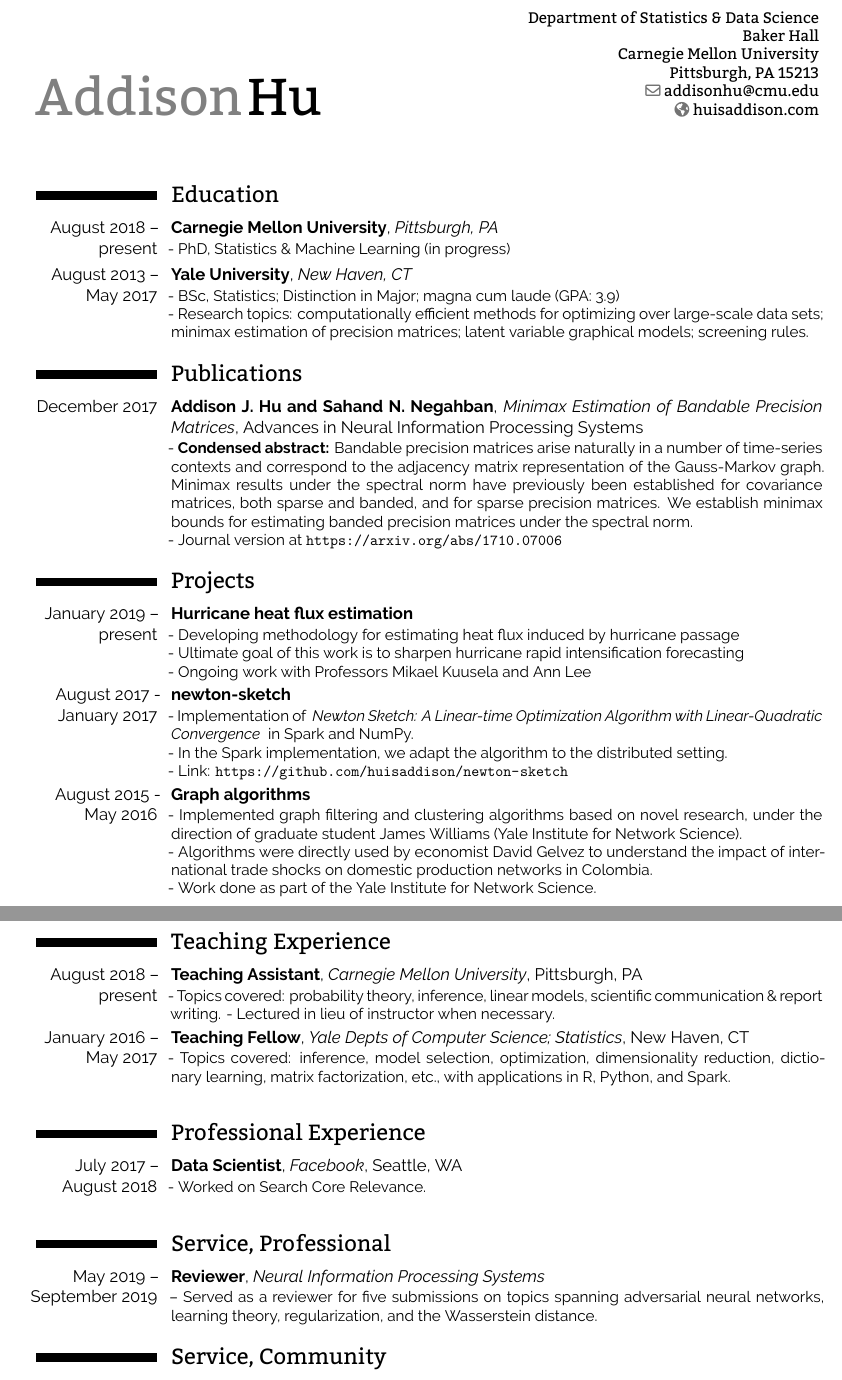
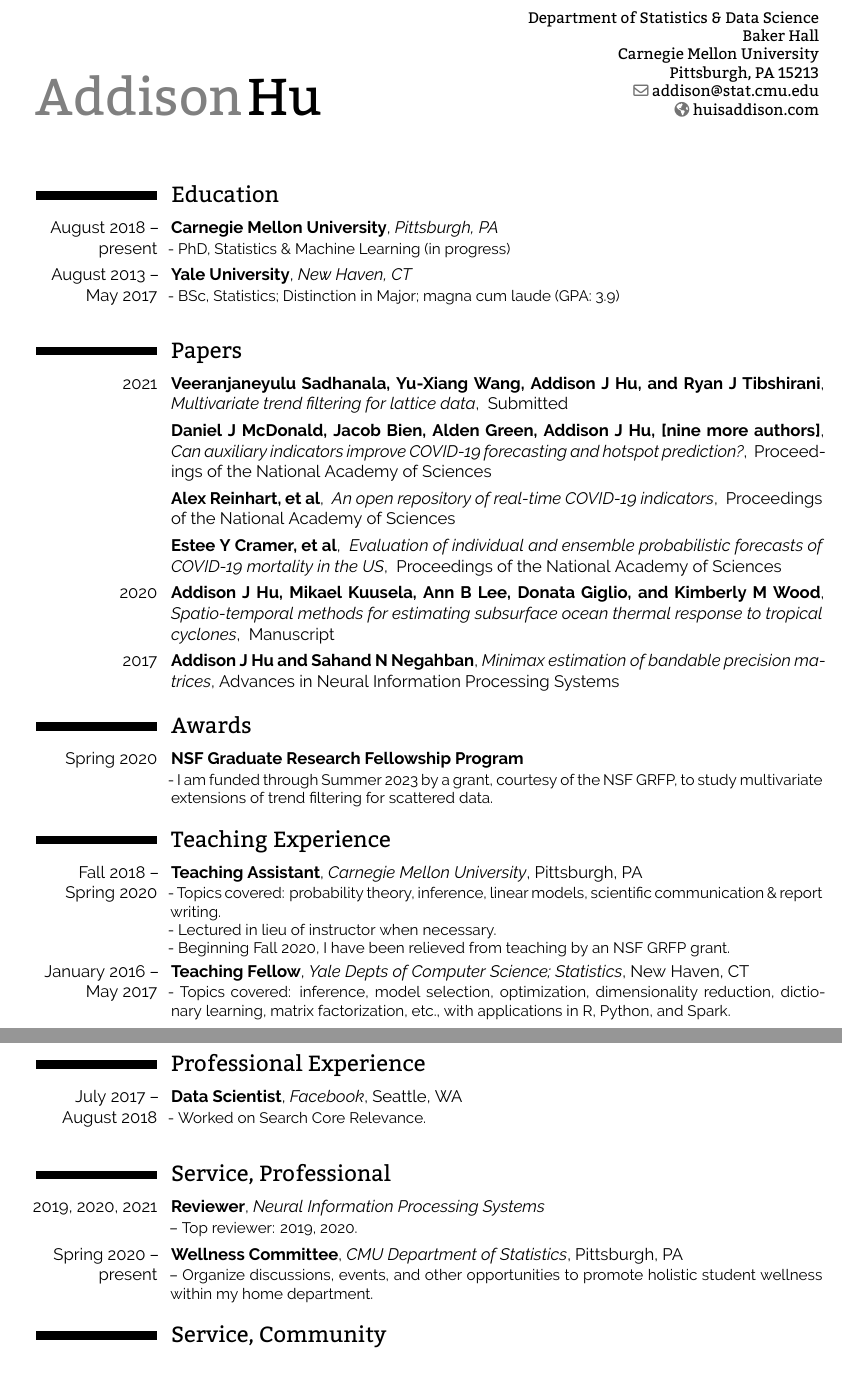
Before and after one commit to huisaddison/cv, a LaTeX CV (AddisonHu_CV.tex): two parts of pages 1 and 2 of 2, joined at a grey line, cut so that both start at the same text. Compiled offline with XeLaTeX.

Commit message:
update cv

```diff
--- a/AddisonHu_CV.tex
+++ b/AddisonHu_CV.tex
@@ -73,7 +73,7 @@
 % \mobile{(626) 703 - 9110}
 %\phone{(000) 111 1112}
 %\fax{(000) 111 1113}
-\email{addisonhu@cmu.edu}
+\email{addison@stat.cmu.edu}
 \homepage{huisaddison.com}
 %\extrainfo{additional information}
 %\photo[70pt][0.4pt]{picture} % The first bracket is the picture height,
@@ -98,88 +98,52 @@
 }
 \cventry{August 2013 -- May 2017}{Yale University}{New Haven, CT}{}{}{
     - BSc, Statistics; Distinction in Major; magna cum laude (GPA: 3.9)  \\
-    - Research topics: computationally efficient methods for optimizing
-    over large-scale data sets; minimax estimation of precision
-    matrices; latent variable graphical models; screening rules.
 }
 
 %----------------------------------------------------------------------------------------
 %	PUBLICATIONS SECTION
 %----------------------------------------------------------------------------------------
-\section{Publications}
-\cventry{December 2017}{Addison J. Hu and Sahand N. Negahban}{Minimax Estimation of Bandable
-    Precision Matrices}{Advances in Neural Information Processing Systems}{}{
-    - \textbf{Condensed abstract:} Bandable precision matrices arise naturally
-    in a number of time-series contexts
-    and correspond to the adjacency matrix representation of the Gauss-Markov graph.
-    Minimax results under the spectral norm have previously been established for
-    covariance matrices, both sparse and banded, and for sparse precision matrices.
-    We establish minimax bounds for estimating banded precision matrices under the
-    spectral norm.
-    \\
-    - Journal version at \url{https://arxiv.org/abs/1710.07006}
-}
+\section{Papers}
+\cventry{2021}{
+  Veeranjaneyulu Sadhanala, Yu-Xiang Wang, Addison J Hu, and Ryan J Tibshirani}{
+  Multivariate trend filtering for lattice data}{
+  Submitted}{}{}
+\cventry{}{Daniel J McDonald, Jacob Bien, Alden Green, Addison J Hu, [nine more authors]}{
+  Can auxiliary indicators improve COVID-19 forecasting and hotspot prediction?}{
+  Proceedings of the National Academy of Sciences}{}{}
+\cventry{}{Alex Reinhart, et al}{
+  An open repository of real-time COVID-19 indicators}{
+  Proceedings of the National Academy of Sciences}{}{}
+\cventry{}{Estee Y Cramer, et al}{
+  Evaluation of individual and ensemble probabilistic forecasts of COVID-19 mortality in the US}{
+  Proceedings of the National Academy of Sciences}{}{}
+\cventry{2020}{
+  Addison J Hu, Mikael Kuusela, Ann B Lee, Donata Giglio, and Kimberly M
+  Wood}{
+  Spatio-temporal methods for estimating subsurface ocean thermal response to
+  tropical cyclones}{
+  Manuscript}{}{}
+\cventry{2017}{Addison J Hu and Sahand N Negahban}{Minimax estimation of bandable
+    precision matrices}{Advances in Neural Information Processing Systems}{}{}
 
 %----------------------------------------------------------------------------------------
-%   PROJECTS SECTION
+%   AWARDS SECTION
 %----------------------------------------------------------------------------------------
-\section{Projects}
-\cventry{January 2019 -- present}{Hurricane heat flux estimation}{}{}{}{
-    - Developing methodology for estimating heat flux induced by hurricane passage
-    \\
-    - Ultimate goal of this work is to sharpen hurricane rapid intensification
-    forecasting
-    \\
-    - Ongoing work with Professors Mikael Kuusela and Ann Lee
+\section{Awards}
+\cventry{Spring 2020}{NSF Graduate Research Fellowship Program}{}{}{}{
+    - I am funded through Summer 2023 by a grant, courtesy of the NSF GRFP, to
+    study multivariate extensions of trend filtering for scattered data.
 }
-\cventry{August 2017 - January 2017}{newton-sketch}{}{}{}{
-    - Implementation of \href{
-        https://arxiv.org/abs/1505.02250
-    }{
-        \textit{Newton Sketch: A Linear-time Optimization Algorithm with
-        Linear-Quadratic Convergence}
-    } in Spark and NumPy.
-    \\
-    - In the Spark implementation, we adapt the algorithm to the distributed setting.
-    \\
-    - Link: \url{https://github.com/huisaddison/newton-sketch}
-}
-\cventry{August 2015 - May 2016}{Graph algorithms}{}{}{}{
-    - Implemented graph filtering and clustering algorithms based on novel research,
-    under the direction of graduate student James Williams (Yale Institute for
-    Network Science).
-    \\
-    - Algorithms were directly used by economist David Gelvez to understand the
-    impact of international trade shocks on domestic production networks in Colombia.
-    \\
-    - Work done as part of the Yale Institute for Network Science.
-}
-
-
-\iffalse
-\cventry{\hspace{-0.5cm}December 2016}{Latent Variable Inference with Factor Graphs}{}{}{}{
-    - In this project, we consider a parameter estimation problem where the factor
-    model is bipartite, conditioned on a small set of global factors influencing
-    one of the parts.  We pose the search for optimal parameters as an optimization
-    problem and provide update rules for gradient descent.
-    \\
-    - Term project for STAT667, a graduate-level course on probabilistic
-    graphical models.
-    \\
-    - Link: \url{
-        http://huisaddison.com/projects/latent-var.pdf
-    }
-}
-\fi
 %----------------------------------------------------------------------------------------
 %	PROFESSIONAL EXPERIENCE SECTION
 %----------------------------------------------------------------------------------------
-\newpage
 \section{Teaching Experience}
-\cventry{August 2018 -- present}{Teaching Assistant}{Carnegie Mellon University}{Pittsburgh, PA}{}{
+\cventry{Fall 2018 -- Spring 2020}{Teaching Assistant}{Carnegie Mellon University}{Pittsburgh, PA}{}{
     - Topics covered: probability theory, inference, linear models, scientific
-    communication \& report writing.
-    - Lectured in lieu of instructor when necessary.
+    communication \& report writing.\\
+    - Lectured in lieu of instructor when necessary.\\
+    - Beginning Fall 2020, I have been relieved from teaching by an NSF GRFP
+      grant.
 }
 
 \cventry{January 2016 -- May 2017}{Teaching Fellow}{Yale Depts of Computer Science; Statistics}{New Haven, CT}{}{
@@ -212,29 +176,18 @@
     - Worked on Search Core Relevance.
     \\
 }
-\iffalse
-\cventry{Summer 2016}{Data Scientist}{OnCorps}{Cambridge, MA}{}{
-    - Authored internal R library to rapidly and faithfully visualize
-    classification trees via D3.js, with integration into core products and
-    services
-    \\
-    - Built pipelines for data aggregation, cleanup, and analysis in R and
-    Python
-    \\
-    - Developed and maintained internal and client-facing dashboards in R Shiny
-    to monitor product engagement rates and outcomes
-    \\
-}
-\fi
 
 %----------------------------------------------------------------------------------------
 %	VOLUNTEER EXPERIENCE SECTION
 %----------------------------------------------------------------------------------------
 \section{Service, Professional}
-\cventry{\hspace{-0.5cm}May 2019 --\\ \hspace{-0.5cm}September 2019}{Reviewer}{Neural Information Processing Systems}{}{}{
-    -- Served as a reviewer for five submissions on topics spanning adversarial
-    neural networks, learning theory, regularization, and the Wasserstein distance.
+\cventry{\hspace{-0.2cm}2019, 2020, 2021}{Reviewer}{Neural Information Processing Systems}{}{}{
+  -- Top reviewer: 2019, 2020.
 }
+\cventry{Spring 2020 -- present}{Wellness Committee}{CMU Department of Statistics}{Pittsburgh, PA}{}{
+    -- Organize discussions, events, and other opportunities to promote holistic
+    student wellness within my home department.
+    }
 
 
 \section{Service, Community}
```
Also changed, not shown: AddisonHu_CV.tex (8 more changed lines).
